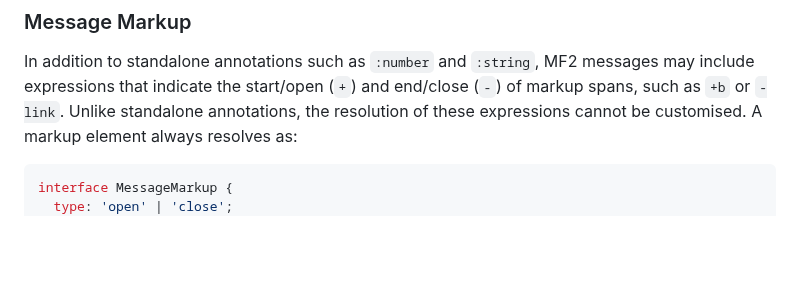
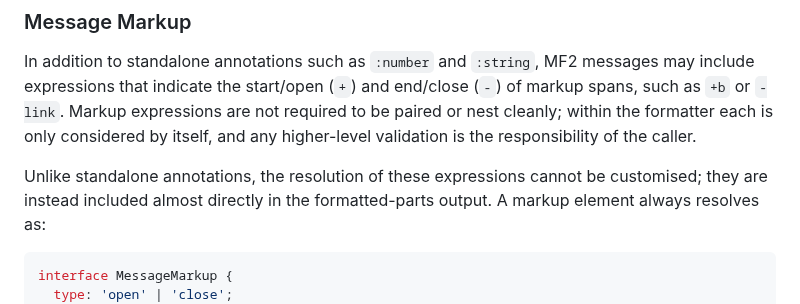
Before and after one commit to tc39/proposal-intl-messageformat, a Markdown page: README.md, the part around the change. Rendered like a GitHub page; blank space fills up the shorter version.

Commit message:
Apply suggestions from code review

````diff
--- a/README.md
+++ b/README.md
@@ -520,8 +520,13 @@ if one of the keys was an exact string match for the value.
 In addition to standalone annotations such as `:number` and `:string`,
 MF2 messages may include expressions that indicate the start/open (`+`) and end/close (`-`) of markup spans,
 such as `+b` or `-link`.
+Markup expressions are not required to be paired or nest cleanly;
+within the formatter each is only considered by itself,
+and any higher-level validation is the responsibility of the caller.
+
 Unlike standalone annotations,
-the resolution of these expressions cannot be customised.
+the resolution of these expressions cannot be customised;
+they are instead included almost directly in the formatted-parts output.
 A markup element always resolves as:
 
 ```ts
````
